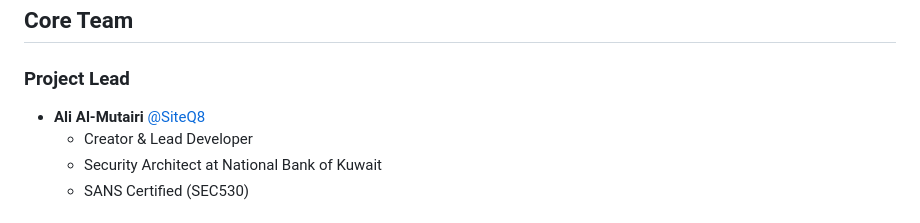
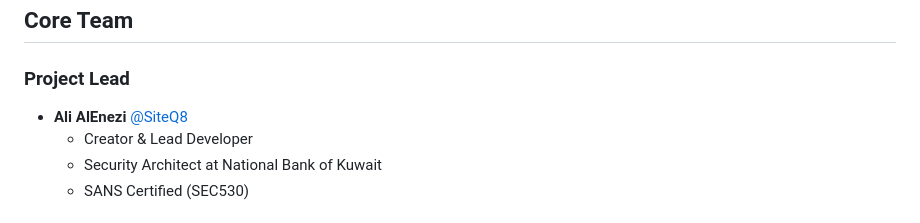
Before and after one commit to SiteQ8/secopsdash, a Markdown page: CONTRIBUTORS.md, the part around the change. Drawn GitHub-style.

```diff
--- a/CONTRIBUTORS.md
+++ b/CONTRIBUTORS.md
@@ -5,7 +5,7 @@ Thank you to everyone who has contributed to SecOpsDash! 🎉
 ## Core Team
 
 ### Project Lead
-- **Ali Al-Mutairi** [@SiteQ8](https://github.com/SiteQ8)
+- **Ali AlEnezi** [@SiteQ8](https://github.com/SiteQ8)
   - Creator & Lead Developer
   - Security Architect at National Bank of Kuwait
   - SANS Certified (SEC530)
```
